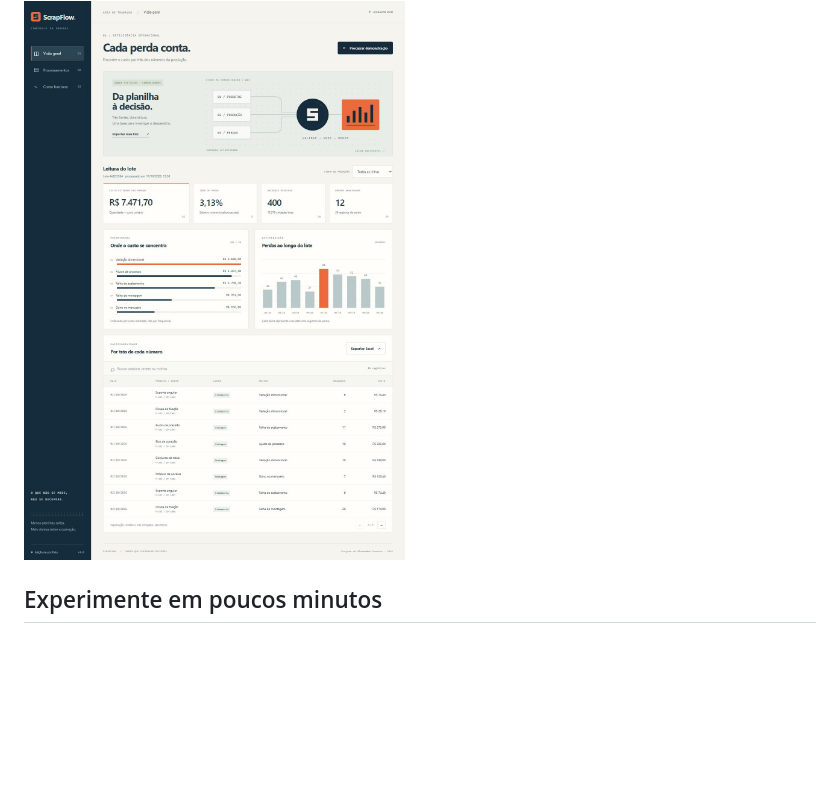
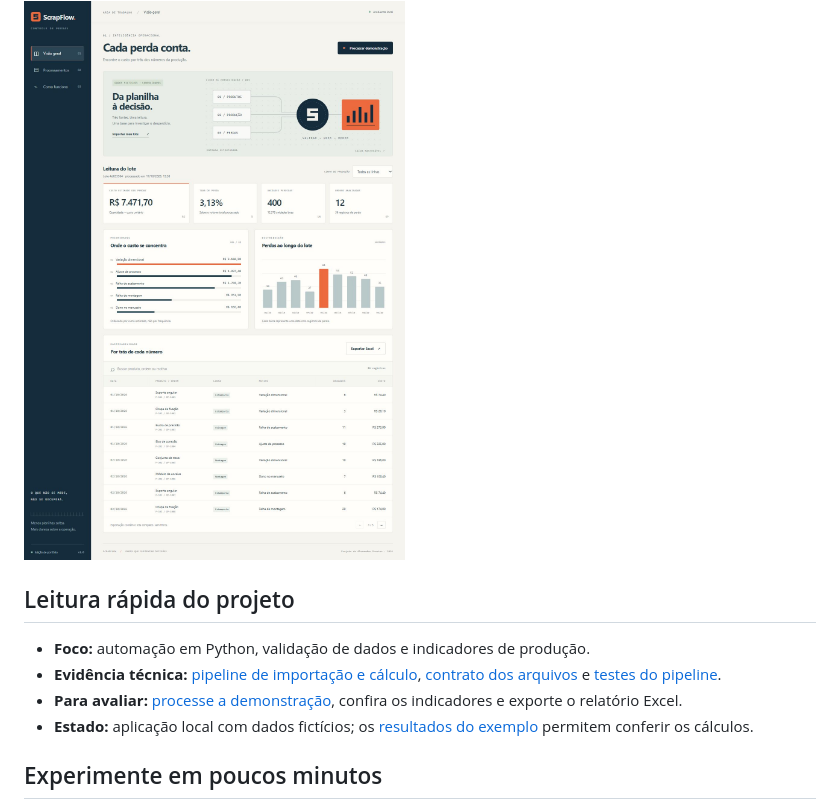
Before and after one commit to alex10presam-lang/scrapflow, a Markdown page: README.md, the part around the change. Drawn GitHub-style; blank space fills up the shorter version.

Commit message:
docs: destaca competências e roteiro de avaliação do projeto

```diff
--- a/README.md
+++ b/README.md
@@ -9,6 +9,13 @@ ScrapFlow é uma aplicação local em Python que consolida cadastro de produtos,
 Desenvolvi esta edição para demonstrar um fluxo completo de automação e análise de dados, com regras explícitas e exemplos reproduzíveis. Os dados são fictícios; o projeto não representa uma empresa ou operação real.
 
 ![Painel do ScrapFlow com dados fictícios](docs/images/dashboard.jpg)
+
+## Leitura rápida do projeto
+
+- **Foco:** automação em Python, validação de dados e indicadores de produção.
+- **Evidência técnica:** [pipeline de importação e cálculo](scrapflow/pipeline.py), [contrato dos arquivos](docs/data-contract.md) e [testes do pipeline](tests/test_pipeline.py).
+- **Para avaliar:** [processe a demonstração](#experimente-em-poucos-minutos), confira os indicadores e exporte o relatório Excel.
+- **Estado:** aplicação local com dados fictícios; os [resultados do exemplo](#um-resultado-que-você-pode-conferir) permitem conferir os cálculos.
 
 ## Experimente em poucos minutos
 
```
